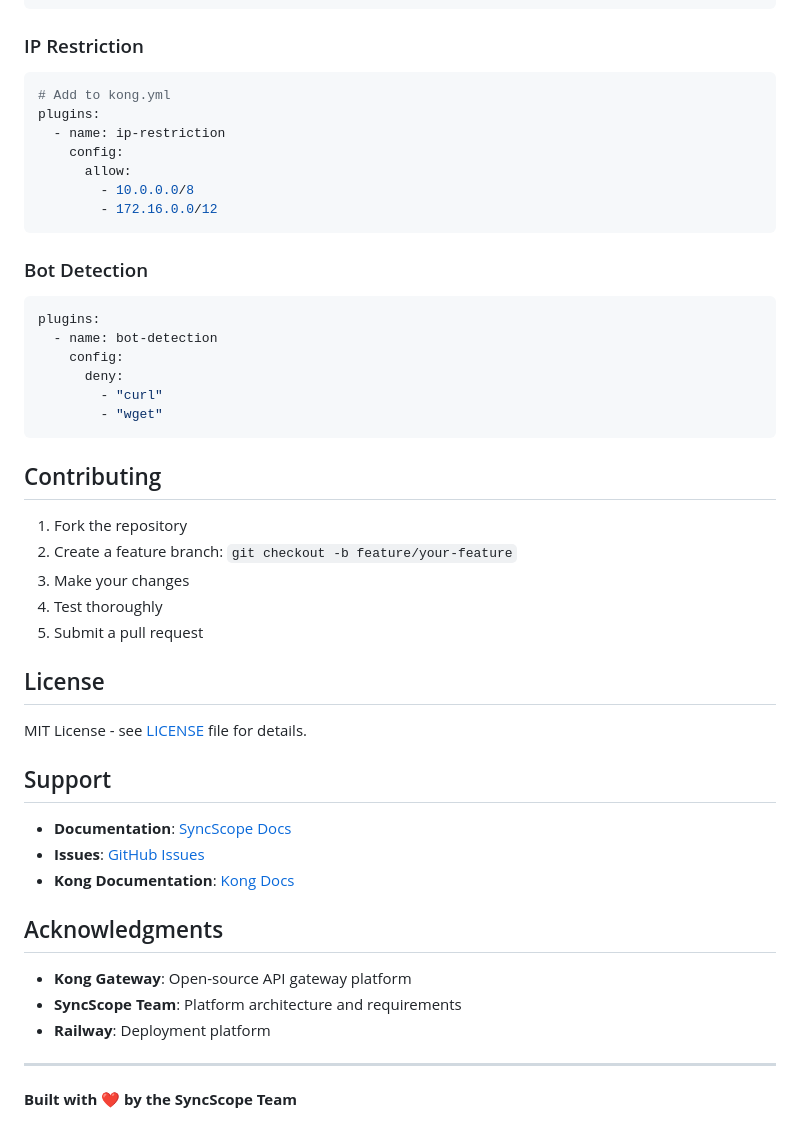
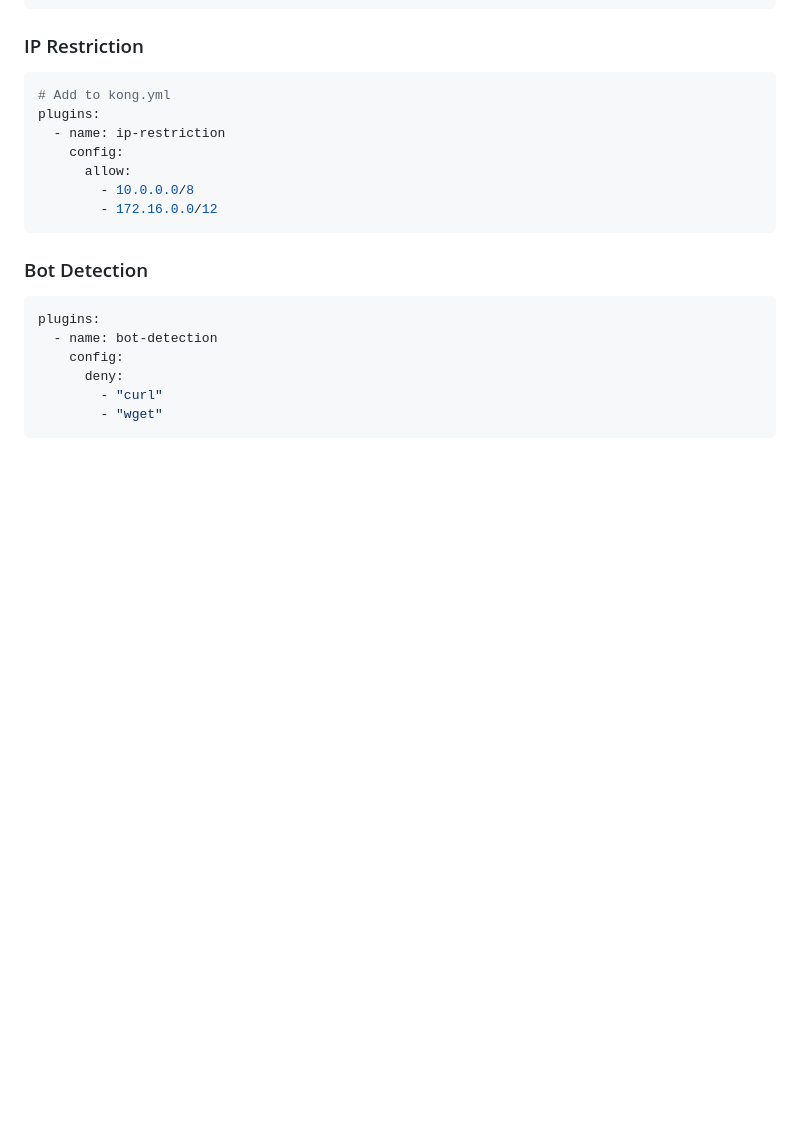
Before and after one commit to SyncScope-INTEC/syncscope-api-gateway, a Markdown page: README.md, the part around the change. GitHub-like rendering; blank space fills up the shorter version.

Commit message:
DOCS: updated readme

````diff
--- a/README.md
+++ b/README.md
@@ -612,31 +612,3 @@ plugins:
         - "curl"
         - "wget"
 ```
-
-## Contributing
-
-1. Fork the repository
-2. Create a feature branch: `git checkout -b feature/your-feature`
-3. Make your changes
-4. Test thoroughly
-5. Submit a pull request
-
-## License
-
-MIT License - see [LICENSE](LICENSE) file for details.
-
-## Support
-
-- **Documentation**: [SyncScope Docs](https://docs.syncscope.dev)
-- **Issues**: [GitHub Issues](https://github.com/SyncScope-INTEC/syncscope-api-gateway/issues)
-- **Kong Documentation**: [Kong Docs](https://docs.konghq.com/)
-
-## Acknowledgments
-
-- **Kong Gateway**: Open-source API gateway platform
-- **SyncScope Team**: Platform architecture and requirements
-- **Railway**: Deployment platform
-
----
-
-**Built with ❤️ by the SyncScope Team**
````
